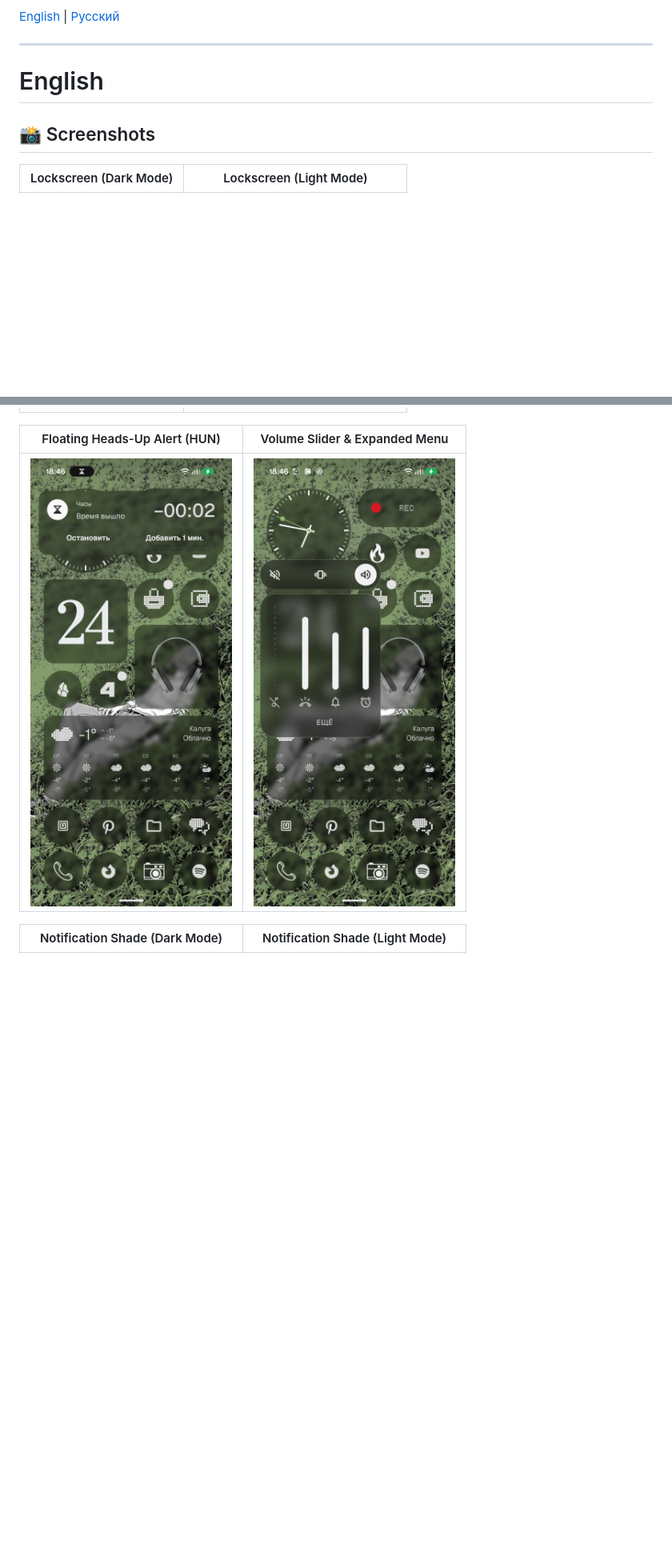
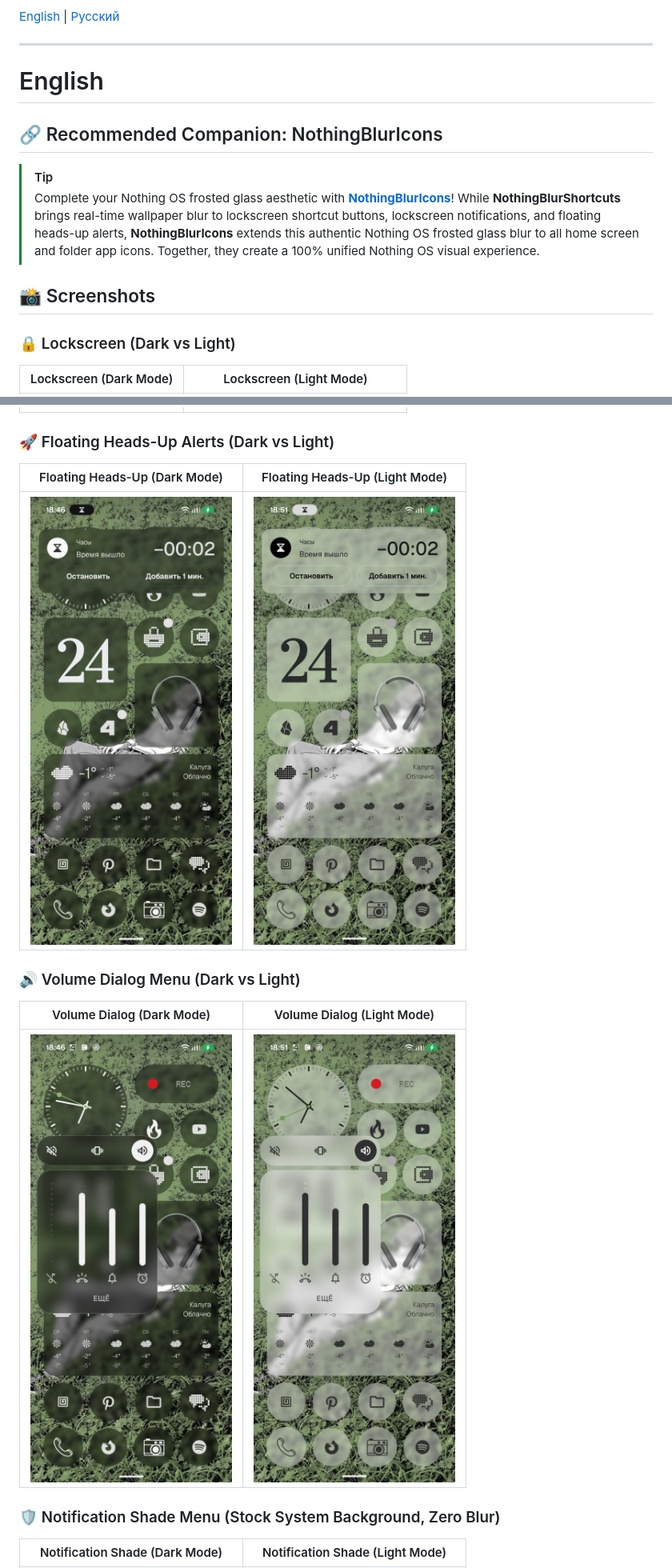
Before and after one commit to Ak1o-T/NothingBlurShortcuts, a Markdown page: README.md, 2 parts joined by grey strips. Shown at 80% size. GitHub-like rendering; pictures changed too: screenshots/heads_up_light.png (added), screenshots/volume_dialog_light.png (added); blank space fills up the shorter version.

Commit message:
docs: Add dark and light screenshots for volume dialog & heads-up, cross-link NothingBlurIcons

```diff
--- a/README.md
+++ b/README.md
@@ -12,16 +12,30 @@ An **Xposed / LSPosed** module for Nothing OS that brings authentic **Frosted Gl
 
 # English
 
+## 🔗 Recommended Companion: NothingBlurIcons
+
+> [!TIP]
+> Complete your Nothing OS frosted glass aesthetic with [**NothingBlurIcons**](https://github.com/Ak1o-T/NothingBlurIcons)!
+> While **NothingBlurShortcuts** brings real-time wallpaper blur to lockscreen shortcut buttons, lockscreen notifications, and floating heads-up alerts, **NothingBlurIcons** extends this authentic Nothing OS frosted glass blur to all home screen and folder app icons. Together, they create a 100% unified Nothing OS visual experience.
+
 ## 📸 Screenshots
 
+### 🔒 Lockscreen (Dark vs Light)
 | Lockscreen (Dark Mode) | Lockscreen (Light Mode) |
 |:---:|:---:|
 | <img src="screenshots/lockscreen_dark.png" width="300" alt="Lockscreen Dark Mode"/> | <img src="screenshots/lockscreen_light.png" width="300" alt="Lockscreen Light Mode"/> |
 
-| Floating Heads-Up Alert (HUN) | Volume Slider & Expanded Menu |
+### 🚀 Floating Heads-Up Alerts (Dark vs Light)
+| Floating Heads-Up (Dark Mode) | Floating Heads-Up (Light Mode) |
 |:---:|:---:|
-| <img src="screenshots/heads_up_notification.png" width="300" alt="Floating Heads-Up Notification"/> | <img src="screenshots/volume_dialog.png" width="300" alt="Volume Dialog Menu"/> |
+| <img src="screenshots/heads_up_dark.png" width="300" alt="Floating Heads-Up Dark Mode"/> | <img src="screenshots/heads_up_light.png" width="300" alt="Floating Heads-Up Light Mode"/> |
 
+### 🔊 Volume Dialog Menu (Dark vs Light)
+| Volume Dialog (Dark Mode) | Volume Dialog (Light Mode) |
+|:---:|:---:|
+| <img src="screenshots/volume_dialog_dark.png" width="300" alt="Volume Dialog Dark Mode"/> | <img src="screenshots/volume_dialog_light.png" width="300" alt="Volume Dialog Light Mode"/> |
+
+### 🛡️ Notification Shade Menu (Stock System Background, Zero Blur)
 | Notification Shade (Dark Mode) | Notification Shade (Light Mode) |
 |:---:|:---:|
 | <img src="screenshots/shade_dark.png" width="300" alt="Notification Shade Dark Mode"/> | <img src="screenshots/shade_light.png" width="300" alt="Notification Shade Light Mode"/> |
```
Also changed, not shown: other parts of README.md (+16 -2 lines), screenshots/heads_up_dark.png (renamed from screenshots/heads_up_notification.png), screenshots/volume_dialog_dark.png (renamed from screenshots/volume_dialog.png), 1 other file.
